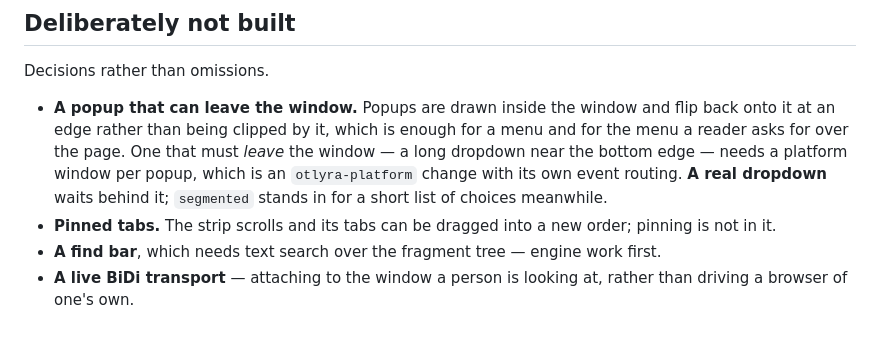
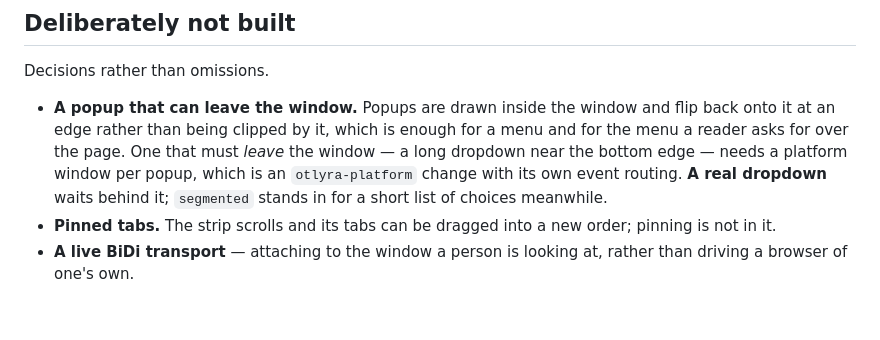
Before and after one commit to octofhir/Otlyra, a Markdown page: docs/interface.md, the part around the change. Rendered like a GitHub page.

```diff
--- a/docs/interface.md
+++ b/docs/interface.md
@@ -168,7 +168,5 @@ Decisions rather than omissions.
   short list of choices meanwhile.
 - **Pinned tabs.** The strip scrolls and its tabs can be dragged into a new
   order; pinning is not in it.
-- **A find bar**, which needs text search over the fragment tree — engine work
-  first.
 - **A live BiDi transport** — attaching to the window a person is looking at,
   rather than driving a browser of one's own.
```
Also changed, not shown: BROWSER_UI_PLAN.md (+25 -0 lines).
